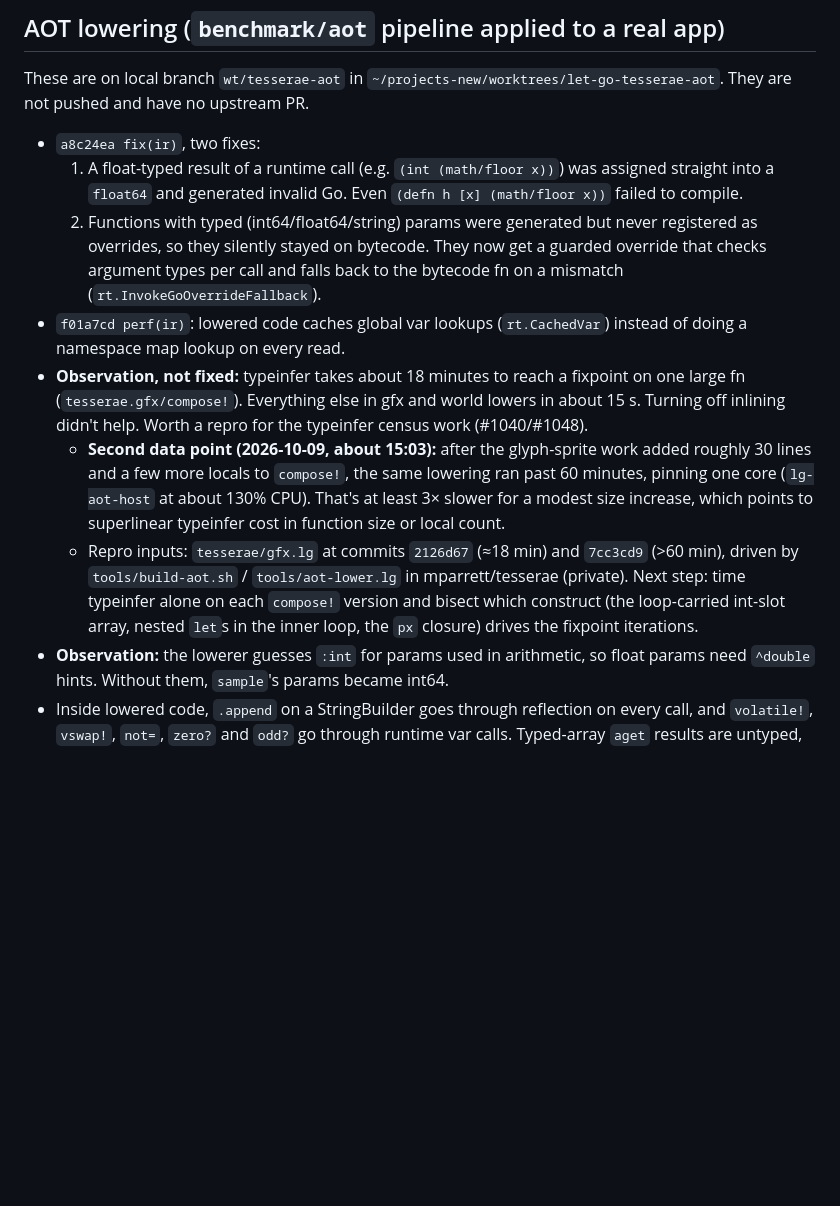
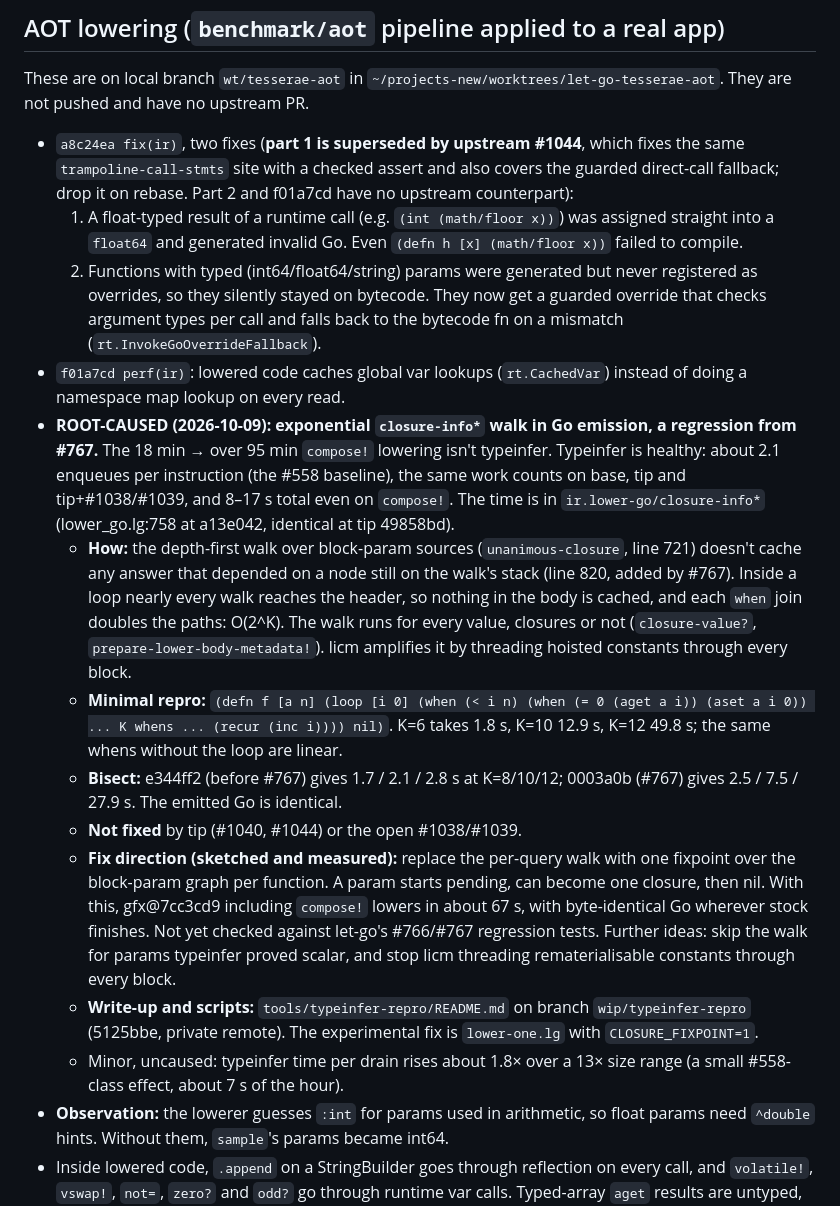
Before and after one commit to mparrett/tesserae, a Markdown page: docs/letgo-upstream-candidates.md, the part around the change. Rendered like a GitHub page; blank space fills up the shorter version.

Commit message:
upstream candidates + devlog: AOT blowup root-caused to lower-go closure-info* (#767 regression), not typeinfer
Co-Authored-By: Claude Opus 5.5 <noreply@anthropic.com>

```diff
--- a/docs/letgo-upstream-candidates.md
+++ b/docs/letgo-upstream-candidates.md
@@ -34,7 +34,9 @@ Workarounds in the game: nested `bit-or`, `math/*` everywhere, `.toString`, and
 These are on local branch `wt/tesserae-aot` in `~/projects-new/worktrees/let-go-tesserae-aot`.
 They are not pushed and have no upstream PR.
 
-- `a8c24ea fix(ir)`, two fixes:
+- `a8c24ea fix(ir)`, two fixes (**part 1 is superseded by upstream #1044**, which fixes the
+  same `trampoline-call-stmts` site with a checked assert and also covers the guarded
+  direct-call fallback; drop it on rebase. Part 2 and f01a7cd have no upstream counterpart):
   1. A float-typed result of a runtime call (e.g. `(int (math/floor x))`) was assigned
      straight into a `float64` and generated invalid Go. Even `(defn h [x] (math/floor x))`
      failed to compile.
@@ -44,19 +46,34 @@ They are not pushed and have no upstream PR.
      (`rt.InvokeGoOverrideFallback`).
 - `f01a7cd perf(ir)`: lowered code caches global var lookups (`rt.CachedVar`) instead of doing
   a namespace map lookup on every read.
-- **Observation, not fixed:** typeinfer takes about 18 minutes to reach a fixpoint on one large
-  fn (`tesserae.gfx/compose!`). Everything else in gfx and world lowers in about 15 s. Turning
-  off inlining didn't help. Worth a repro for the typeinfer census work (#1040/#1048).
-  - **Second data point (2026-10-09, about 15:03):** after the glyph-sprite work added roughly
-    30 lines and a few more locals to `compose!`, the same lowering ran past 60 minutes,
-    pinning one core (`lg-aot-host` at about 130% CPU). That's at least 3× slower for a
-    modest size increase, which points to superlinear typeinfer cost in function size or
-    local count.
-  - Repro inputs: `tesserae/gfx.lg` at commits `2126d67` (≈18 min) and `7cc3cd9` (>60 min),
-    driven by `tools/build-aot.sh` / `tools/aot-lower.lg` in mparrett/tesserae (private).
-    Next step: time typeinfer alone on each `compose!` version and bisect which construct
-    (the loop-carried int-slot array, nested `let`s in the inner loop, the `px` closure)
-    drives the fixpoint iterations.
+- **ROOT-CAUSED (2026-10-09): exponential `closure-info*` walk in Go emission, a regression
+  from #767.** The 18 min → over 95 min `compose!` lowering isn't typeinfer. Typeinfer is
+  healthy: about 2.1 enqueues per instruction (the #558 baseline), the same work counts on
+  base, tip and tip+#1038/#1039, and 8–17 s total even on `compose!`. The time is in
+  `ir.lower-go/closure-info*` (lower_go.lg:758 at a13e042, identical at tip 49858bd).
+  - **How:** the depth-first walk over block-param sources (`unanimous-closure`, line 721)
+    doesn't cache any answer that depended on a node still on the walk's stack (line 820,
+    added by #767). Inside a loop nearly every walk reaches the header, so nothing in the
+    body is cached, and each `when` join doubles the paths: O(2^K). The walk runs for every
+    value, closures or not (`closure-value?`, `prepare-lower-body-metadata!`). licm amplifies
+    it by threading hoisted constants through every block.
+  - **Minimal repro:** `(defn f [a n] (loop [i 0] (when (< i n) (when (= 0 (aget a i))
+    (aset a i 0)) ... K whens ... (recur (inc i)))) nil)`. K=6 takes 1.8 s, K=10 12.9 s,
+    K=12 49.8 s; the same whens without the loop are linear.
+  - **Bisect:** e344ff2 (before #767) gives 1.7 / 2.1 / 2.8 s at K=8/10/12; 0003a0b (#767)
+    gives 2.5 / 7.5 / 27.9 s. The emitted Go is identical.
+  - **Not fixed** by tip (#1040, #1044) or the open #1038/#1039.
+  - **Fix direction (sketched and measured):** replace the per-query walk with one fixpoint
+    over the block-param graph per function. A param starts pending, can become one closure,
+    then nil. With this, gfx@7cc3cd9 including `compose!` lowers in about 67 s, with
+    byte-identical Go wherever stock finishes. Not yet checked against let-go's #766/#767
+    regression tests. Further ideas: skip the walk for params typeinfer proved scalar, and
+    stop licm threading rematerialisable constants through every block.
+  - **Write-up and scripts:** `tools/typeinfer-repro/README.md` on branch
+    `wip/typeinfer-repro` (5125bbe, private remote). The experimental fix is
+    `lower-one.lg` with `CLOSURE_FIXPOINT=1`.
+  - Minor, uncaused: typeinfer time per drain rises about 1.8× over a 13× size range (a small
+    #558-class effect, about 7 s of the hour).
 - **Observation:** the lowerer guesses `:int` for params used in arithmetic, so float params
   need `^double` hints. Without them, `sample`'s params became int64.
 - Inside lowered code, `.append` on a StringBuilder goes through reflection on every call, and
```
Also changed, not shown: docs/DEVLOG.md (+20 -0 lines).
